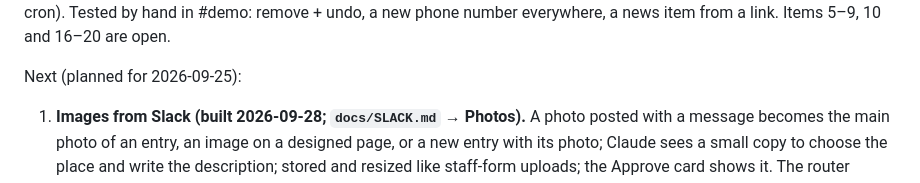
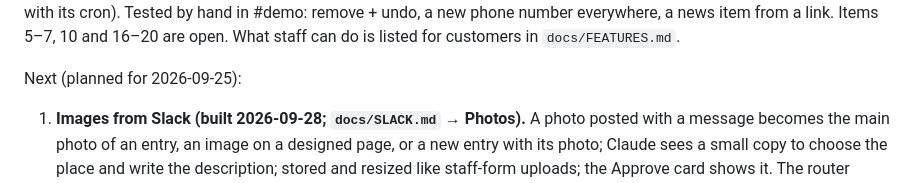
Before and after one commit to givingdata/wp-migration-platform, a Markdown page: docs/ROADMAP.md, the part around one of its changes. GitHub-like rendering.

```diff
--- a/docs/ROADMAP.md
+++ b/docs/ROADMAP.md
@@ -100,5 +100,6 @@ router as the first client (that move also gives it a new bot token, item 3 belo
 Cinderella (router redeployed with its cron). Tested by hand in #demo: remove + undo, a new phone
-number everywhere, a news item from a link. Items 5–9, 10 and 16–20 are open.
+number everywhere, a news item from a link. Items 5–7, 10 and 16–20 are open. What staff can do
+is listed for customers in `docs/FEATURES.md`.
 
 Next (planned for 2026-09-25):
 
```
Also changed, not shown: other parts of docs/ROADMAP.md (+38 -3 lines), docs/CONTENT_TYPES.md (+3 -2 lines).
